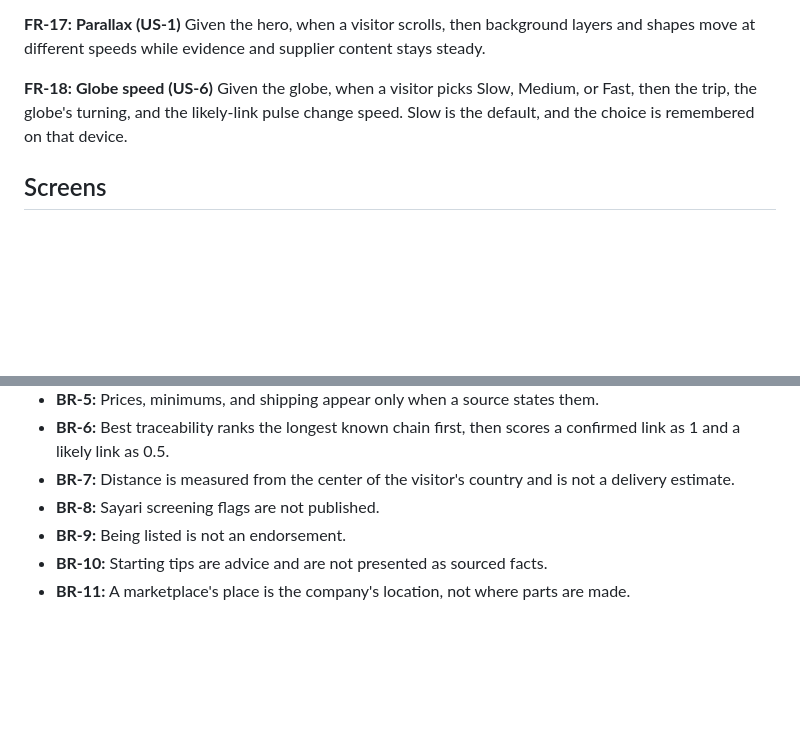
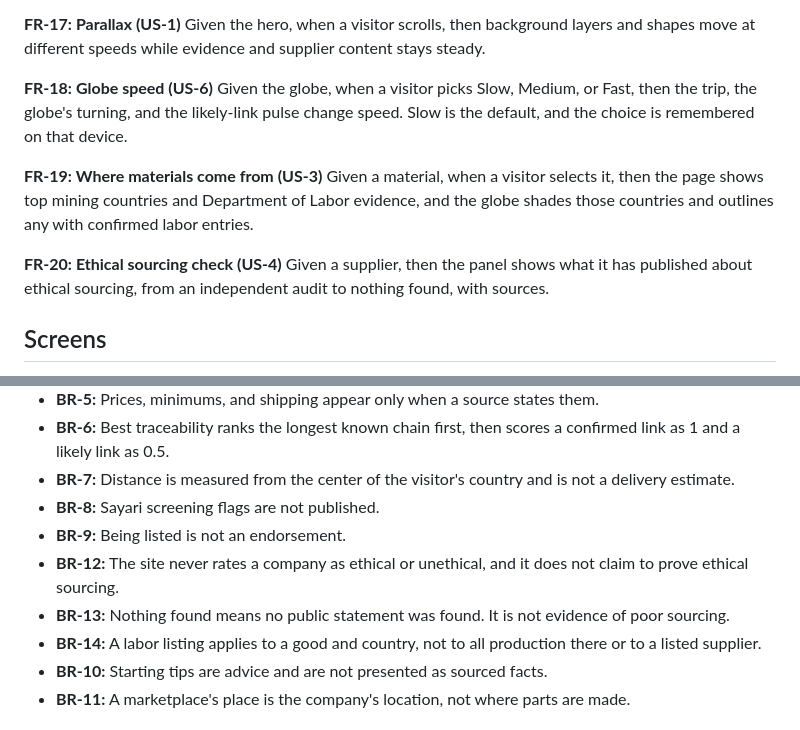
Before and after one commit to jmayes14/my-first-project, a Markdown page: SPECIFICATION.md, 2 parts joined by grey strips. GitHub-like rendering; blank space fills up the shorter version.

Commit message:
docs: add ethical sourcing requirements to spec
Co-Authored-By: Claude Opus 5.5 <noreply@anthropic.com>

```diff
--- a/SPECIFICATION.md
+++ b/SPECIFICATION.md
@@ -111,6 +111,15 @@ Given the globe, when a visitor picks Slow, Medium, or Fast, then the trip, the
 globe's turning, and the likely-link pulse change speed. Slow is the default, and
 the choice is remembered on that device.
 
+**FR-19: Where materials come from (US-3)**
+Given a material, when a visitor selects it, then the page shows top mining
+countries and Department of Labor evidence, and the globe shades those countries
+and outlines any with confirmed labor entries.
+
+**FR-20: Ethical sourcing check (US-4)**
+Given a supplier, then the panel shows what it has published about ethical
+sourcing, from an independent audit to nothing found, with sources.
+
 ## Screens
 - **Hero:** title, purpose, and research date.
 - **Stage map:** filters, five stage cards, and the evidence panel.
@@ -141,6 +150,9 @@ Records live in `docs/index.html` and match
 - **BR-7:** Distance is measured from the center of the visitor's country and is not a delivery estimate.
 - **BR-8:** Sayari screening flags are not published.
 - **BR-9:** Being listed is not an endorsement.
+- **BR-12:** The site never rates a company as ethical or unethical, and it does not claim to prove ethical sourcing.
+- **BR-13:** Nothing found means no public statement was found. It is not evidence of poor sourcing.
+- **BR-14:** A labor listing applies to a good and country, not to all production there or to a listed supplier.
 - **BR-10:** Starting tips are advice and are not presented as sourced facts.
 - **BR-11:** A marketplace's place is the company's location, not where parts are made.
 
```
